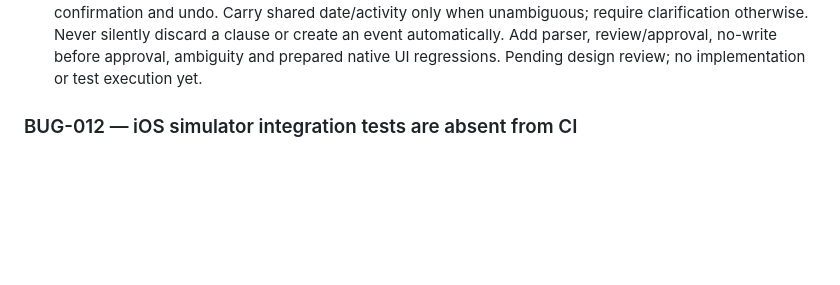
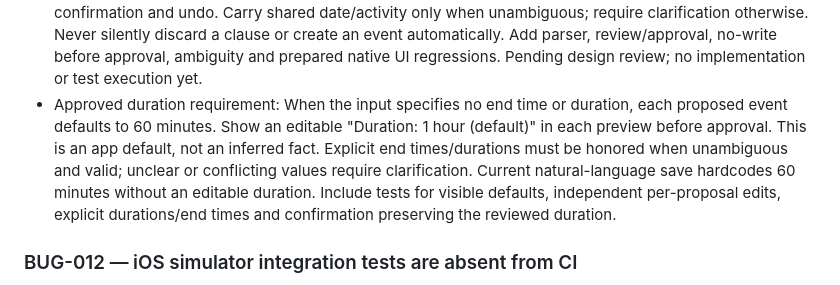
Before and after one commit to charan-varadharajan/sarti, a Markdown page: docs/engineering/BUGS.md, the part around the change. Rendered like a GitHub page; blank space fills up the shorter version.

Commit message:
docs(ai): clarify approved duration requirements for BUG-013

```diff
--- a/docs/engineering/BUGS.md
+++ b/docs/engineering/BUGS.md
@@ -42,6 +42,14 @@ in-repository record while Sarti has no external tracker.
   clause or create an event automatically. Add parser, review/approval, no-write
   before approval, ambiguity and prepared native UI regressions. Pending design
   review; no implementation or test execution yet.
+- Approved duration requirement: When the input specifies no end time or
+  duration, each proposed event defaults to 60 minutes. Show an editable
+  "Duration: 1 hour (default)" in each preview before approval. This is an app
+  default, not an inferred fact. Explicit end times/durations must be honored
+  when unambiguous and valid; unclear or conflicting values require clarification.
+  Current natural-language save hardcodes 60 minutes without an editable duration.
+  Include tests for visible defaults, independent per-proposal edits, explicit
+  durations/end times and confirmation preserving the reviewed duration.
 
 ### BUG-012 — iOS simulator integration tests are absent from CI
 - Severity: Medium
```
Also changed, not shown: CHANGELOG.md (+3 -0 lines).
